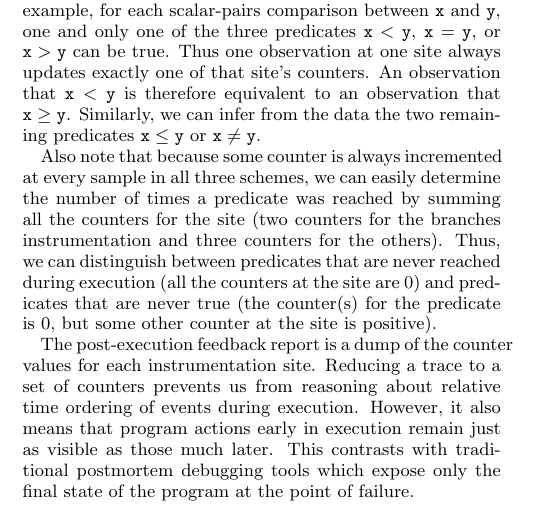
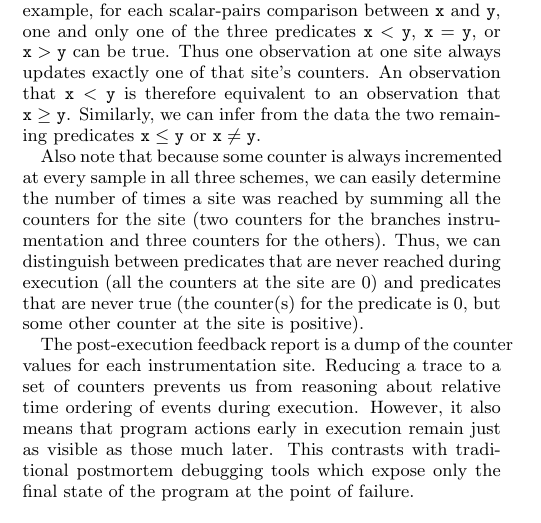
Before and after one commit to liblit/cbiexp, a LaTeX paper (pldi-2004/master.tex): part of one column of page 2 of 10, cut so that both start at the same text. Compiled offline with pdfLaTeX.

Commit message:
You don't really reach a predicate per se.  You reach a site.

```diff
--- a/pldi-2004/master.tex
+++ b/pldi-2004/master.tex
@@ -310,7 +310,7 @@ $\mathtt{x} \neq \mathtt{y}$.
 
 Also note that because some counter is always incremented at every
 sample in all three schemes, we can easily determine the number of
-times a predicate was reached by summing all the counters for the site
+times a site was reached by summing all the counters for the site
 (two counters for the branches instrumentation and three counters for
 the others).  Thus, we can distinguish between predicates that are
 never reached during execution (all the counters at the site are 0)
```
